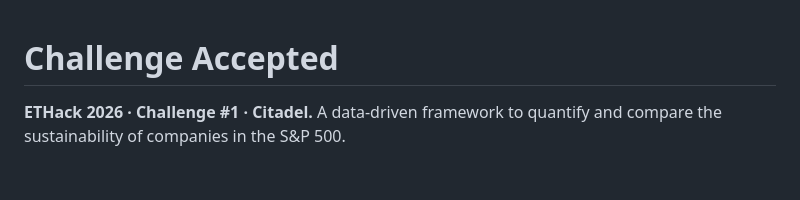
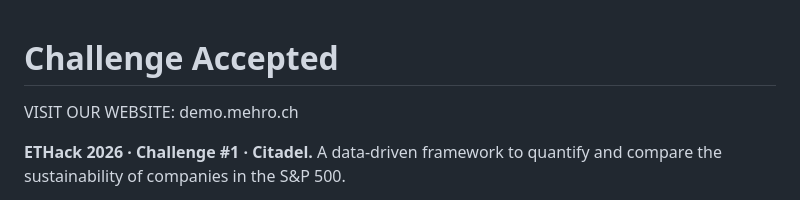
Before and after one commit to K14-coder/ETHack-Challenge-Accepted, a Markdown page: README.md, the part around the change. GitHub-like rendering; blank space fills up the shorter version.

Commit message:
Add website link to README
Added website link to the README.

```diff
--- a/README.md
+++ b/README.md
@@ -1,4 +1,6 @@
 # Challenge Accepted
+
+VISIT OUR WEBSITE: demo.mehro.ch
 
 **ETHack 2026 · Challenge #1 · Citadel.** A data-driven framework to quantify and
 compare the sustainability of companies in the S&P 500.
```
